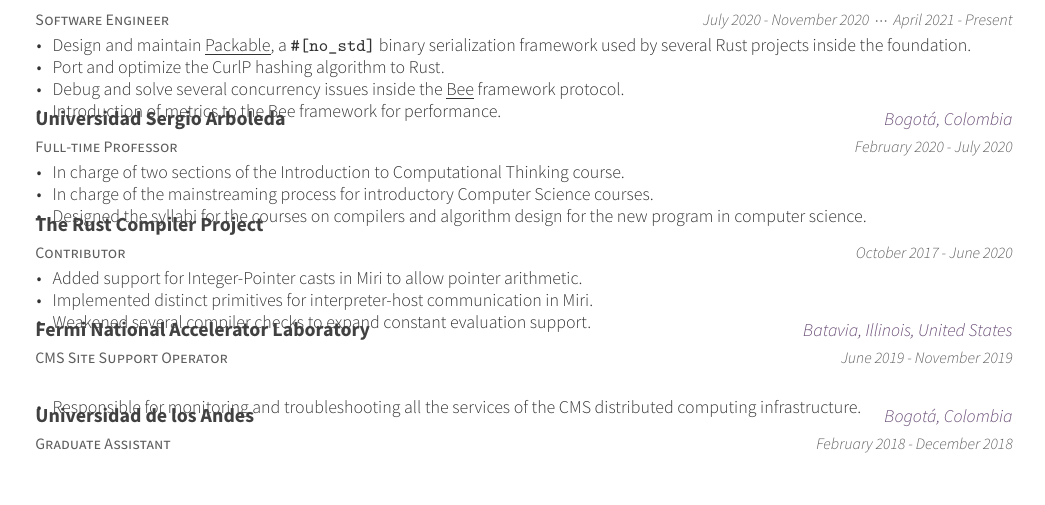
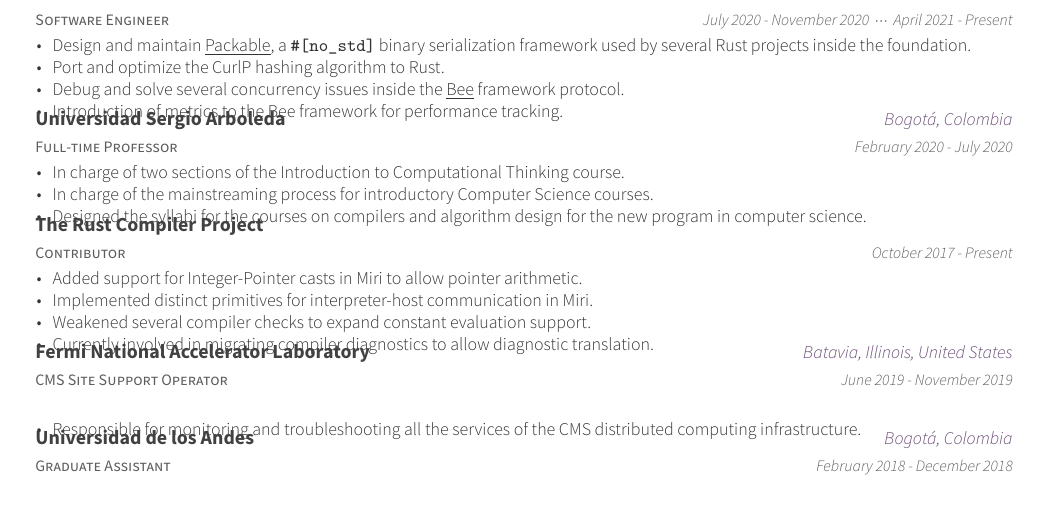
Before and after one commit to pvdrz/cv, a LaTeX CV (resume_cv.tex, which reads cv-sections/experience.tex): part of page 1 of 2, cut so that both start at the same text. Compiled offline with XeLaTeX.

Commit message:
add item about compiler diagnostics

```diff
--- a/cv-sections/experience.tex
+++ b/cv-sections/experience.tex
@@ -20,7 +20,7 @@
         \item Design and maintain \href{https://crates.io/crates/packable}{\underline{Packable}}, a \texttt{\#[no\_std]} binary serialization framework used by several Rust projects inside the foundation.
         \item Port and optimize the CurlP hashing algorithm to Rust.
         \item Debug and solve several concurrency issues inside the \href{https://github.com/iotaledger/bee/}{\underline{Bee}} framework protocol.
-        \item Introduction of metrics to the Bee framework for performance.
+        \item Introduction of metrics to the Bee framework for performance tracking.
         \end{cvitems}
     }
 
@@ -41,12 +41,13 @@
     {Contributor}
     {The Rust Compiler Project}
     {}
-    {October 2017 - June 2020}
+    {October 2017 - Present}
     {
         \begin{cvitems}
         \item Added support for Integer-Pointer casts in Miri to allow pointer arithmetic.
         \item Implemented distinct primitives for interpreter-host communication in Miri.
         \item Weakened several compiler checks to expand constant evaluation support.
+        \item Currently involved in migrating compiler diagnostics to allow diagnostic translation.
         \end{cvitems}
     }
 
```
